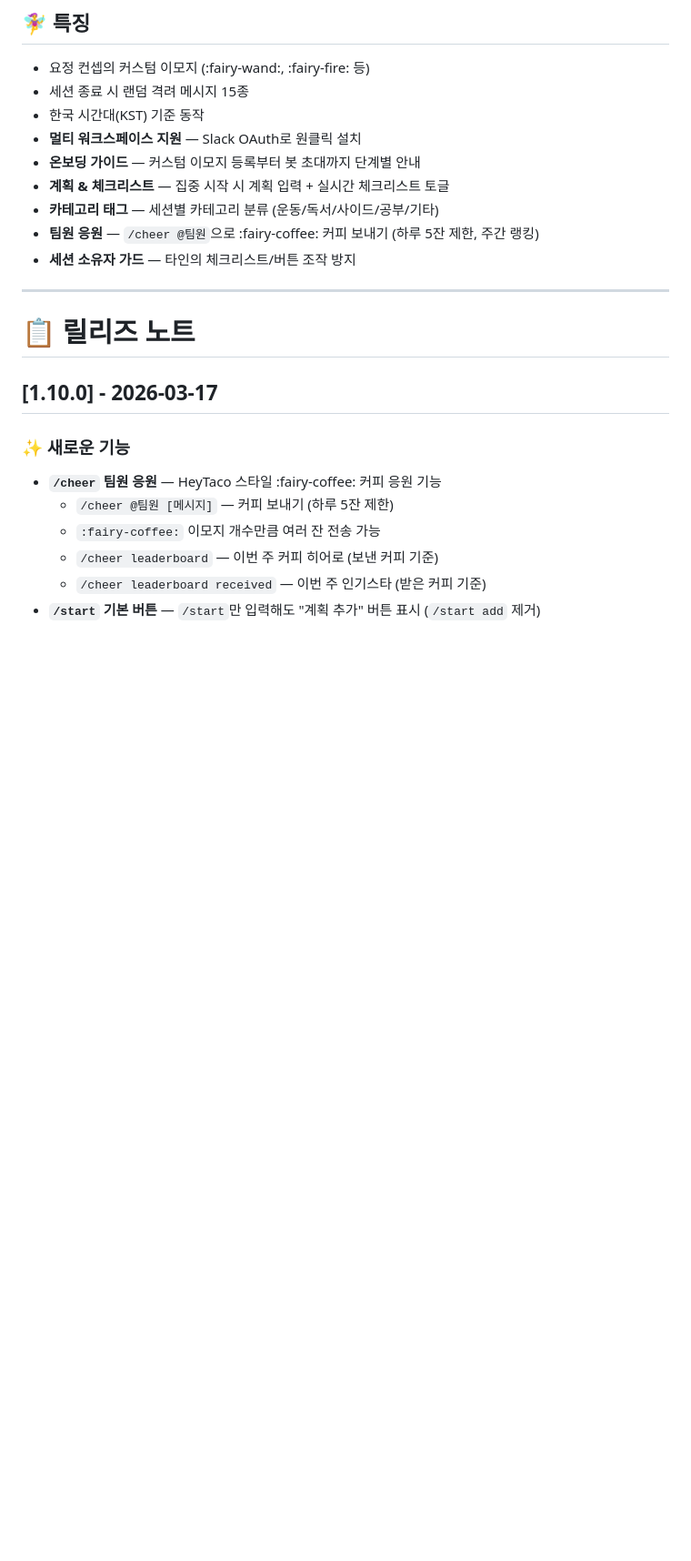
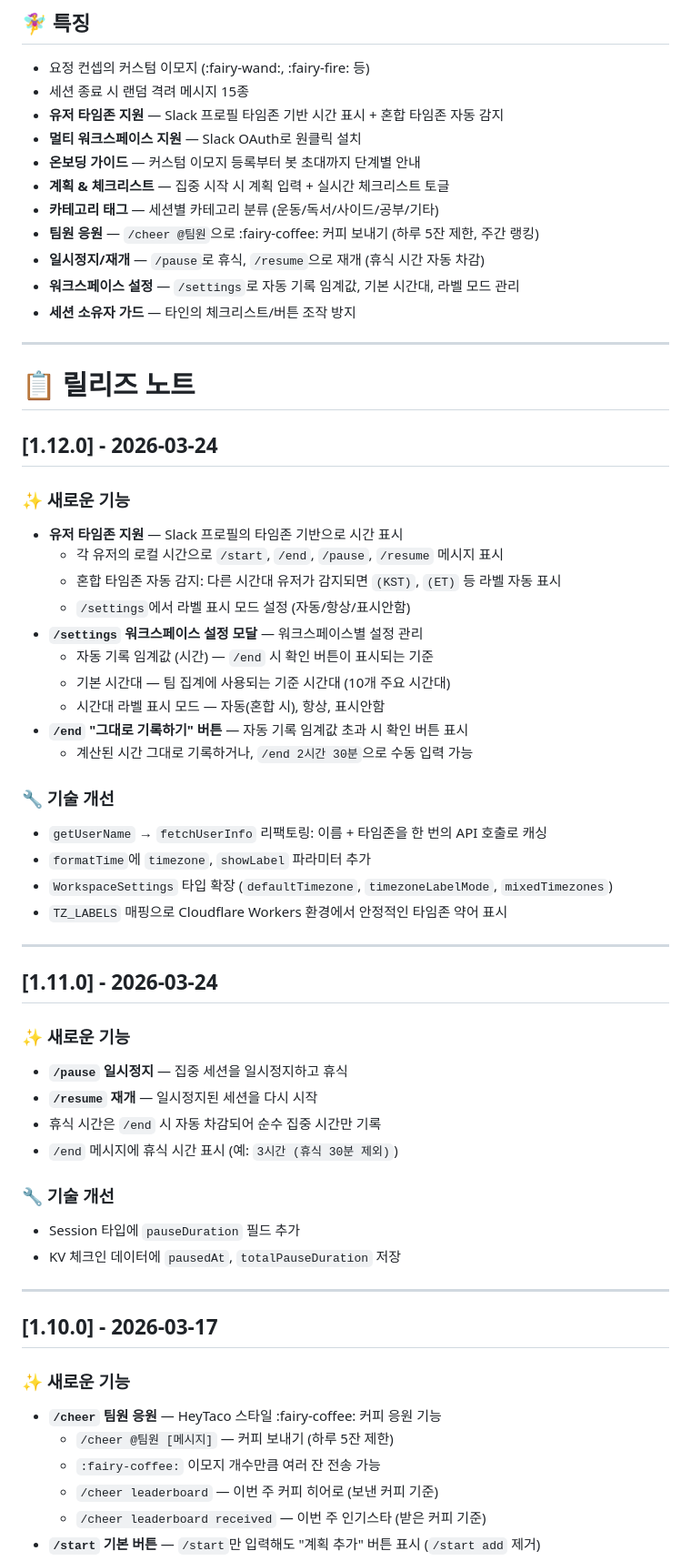
Before and after one commit to Shimsuyeon/focus-fairy, a Markdown page: README.md, the part around one of its changes. Shown at 91% size. Rendered like a GitHub page; blank space fills up the shorter version.

Commit message:
docs: README 업데이트 — /settings, /pause, 타임존 지원 반영 + v1.11.0~1.12.0 릴리즈 노트
Made-with: Cursor

```diff
--- a/README.md
+++ b/README.md
@@ -52,17 +55,59 @@ echo '{"TEAM_ID_1":"xoxb-...", "TEAM_ID_2":"xoxb-..."}' | npx wrangler secret pu
 
 - 요정 컨셉의 커스텀 이모지 (:fairy-wand:, :fairy-fire: 등)
 - 세션 종료 시 랜덤 격려 메시지 15종
-- 한국 시간대(KST) 기준 동작
+- **유저 타임존 지원** — Slack 프로필 타임존 기반 시간 표시 + 혼합 타임존 자동 감지
 - **멀티 워크스페이스 지원** — Slack OAuth로 원클릭 설치
 - **온보딩 가이드** — 커스텀 이모지 등록부터 봇 초대까지 단계별 안내
 - **계획 & 체크리스트** — 집중 시작 시 계획 입력 + 실시간 체크리스트 토글
 - **카테고리 태그** — 세션별 카테고리 분류 (운동/독서/사이드/공부/기타)
 - **팀원 응원** — `/cheer @팀원`으로 :fairy-coffee: 커피 보내기 (하루 5잔 제한, 주간 랭킹)
+- **일시정지/재개** — `/pause`로 휴식, `/resume`으로 재개 (휴식 시간 자동 차감)
+- **워크스페이스 설정** — `/settings`로 자동 기록 임계값, 기본 시간대, 라벨 모드 관리
 - **세션 소유자 가드** — 타인의 체크리스트/버튼 조작 방지
 
 ---
 
 # 📋 릴리즈 노트
+
+## [1.12.0] - 2026-03-24
+
+### ✨ 새로운 기능
+
+- **유저 타임존 지원** — Slack 프로필의 타임존 기반으로 시간 표시
+  - 각 유저의 로컬 시간으로 `/start`, `/end`, `/pause`, `/resume` 메시지 표시
+  - 혼합 타임존 자동 감지: 다른 시간대 유저가 감지되면 `(KST)`, `(ET)` 등 라벨 자동 표시
+  - `/settings`에서 라벨 표시 모드 설정 (자동/항상/표시안함)
+- **`/settings` 워크스페이스 설정 모달** — 워크스페이스별 설정 관리
+  - 자동 기록 임계값 (시간) — `/end` 시 확인 버튼이 표시되는 기준
+  - 기본 시간대 — 팀 집계에 사용되는 기준 시간대 (10개 주요 시간대)
+  - 시간대 라벨 표시 모드 — 자동(혼합 시), 항상, 표시안함
+- **`/end` "그대로 기록하기" 버튼** — 자동 기록 임계값 초과 시 확인 버튼 표시
+  - 계산된 시간 그대로 기록하거나, `/end 2시간 30분`으로 수동 입력 가능
+
+### 🔧 기술 개선
+
+- `getUserName` → `fetchUserInfo` 리팩토링: 이름 + 타임존을 한 번의 API 호출로 캐싱
+- `formatTime`에 `timezone`, `showLabel` 파라미터 추가
+- `WorkspaceSettings` 타입 확장 (`defaultTimezone`, `timezoneLabelMode`, `mixedTimezones`)
+- `TZ_LABELS` 매핑으로 Cloudflare Workers 환경에서 안정적인 타임존 약어 표시
+
+---
+
+## [1.11.0] - 2026-03-24
+
+### ✨ 새로운 기능
+
+- **`/pause` 일시정지** — 집중 세션을 일시정지하고 휴식
+- **`/resume` 재개** — 일시정지된 세션을 다시 시작
+- 휴식 시간은 `/end` 시 자동 차감되어 순수 집중 시간만 기록
+- `/end` 메시지에 휴식 시간 표시 (예: `3시간 (휴식 30분 제외)`)
+
+### 🔧 기술 개선
+
+- Session 타입에 `pauseDuration` 필드 추가
+- KV 체크인 데이터에 `pausedAt`, `totalPauseDuration` 저장
+
+---
 
 ## [1.10.0] - 2026-03-17
 
```
Also changed, not shown: other parts of README.md (+14 -11 lines).
